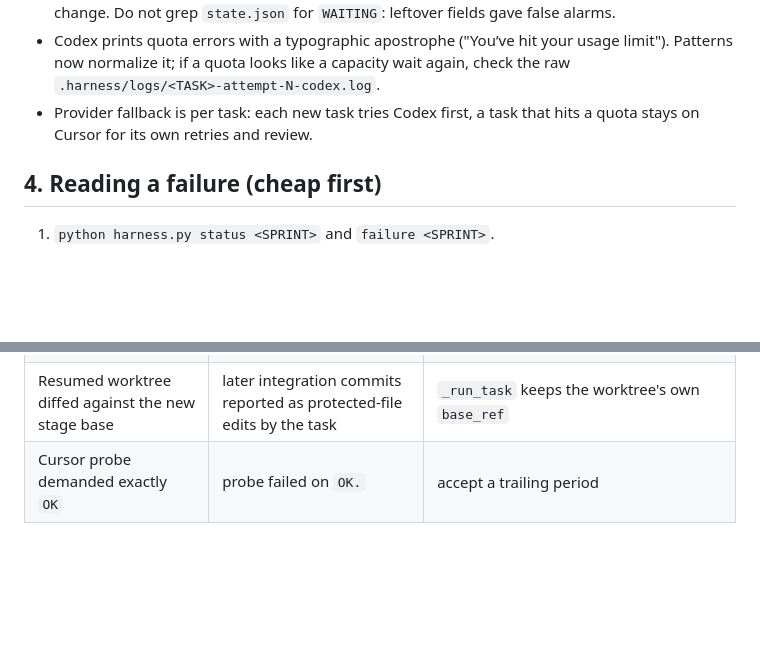
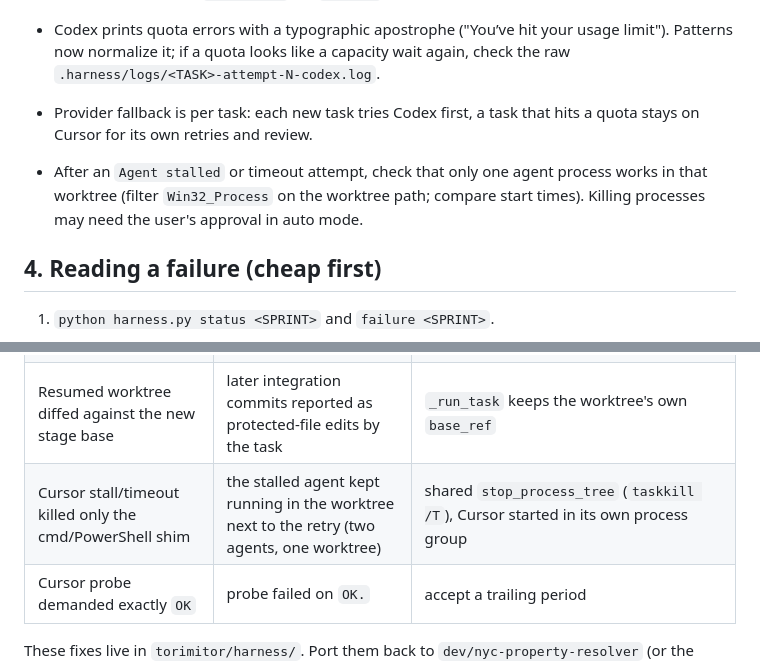
Before and after one commit to ithamarSpitz/booknook, a Markdown page: HARNESS-OPERATOR.md, 2 parts joined by grey strips. Rendered like a GitHub page; blank space fills up the shorter version.

Commit message:
Handbook: orphaned agents after a stall
Co-Authored-By: Claude Opus 5.5 <noreply@anthropic.com>
Claude-Session: https://claude.ai/code/session_012UxRsLM1WNyiZZ94TuD3TN

```diff
--- a/HARNESS-OPERATOR.md
+++ b/HARNESS-OPERATOR.md
@@ -25,6 +25,8 @@ For whoever drives `harness.py` (usually Claude). Read before starting, resuming
 - One Monitor as a fallback, re-armed every 30 minutes. It reads `harness.py status` and reports a new `WAITING_FOR_QUOTA` / `WAITING_FOR_CAPACITY` or 60 minutes without a `state.json` change. Do not grep `state.json` for `WAITING`: leftover fields gave false alarms.
 - Codex prints quota errors with a typographic apostrophe ("You’ve hit your usage limit"). Patterns now normalize it; if a quota looks like a capacity wait again, check the raw `.harness/logs/<TASK>-attempt-N-codex.log`.
 - Provider fallback is per task: each new task tries Codex first, a task that hits a quota stays on Cursor for its own retries and review.
+
+- After an `Agent stalled` or timeout attempt, check that only one agent process works in that worktree (filter `Win32_Process` on the worktree path; compare start times). Killing processes may need the user's approval in auto mode.
 
 ## 4. Reading a failure (cheap first)
 
@@ -72,6 +74,7 @@ For whoever drives `harness.py` (usually Claude). Read before starting, resuming
 | Quota patterns used ASCII `'` | Codex quota treated as a capacity wait, retried every 5 minutes | normalize typographic apostrophes before matching |
 | Codex fallback was per sprint | one quota hit moved every later task to Cursor | per-task flag `<sprint>.<task>.provider.codex.disabled` |
 | Resumed worktree diffed against the new stage base | later integration commits reported as protected-file edits by the task | `_run_task` keeps the worktree's own `base_ref` |
+| Cursor stall/timeout killed only the cmd/PowerShell shim | the stalled agent kept running in the worktree next to the retry (two agents, one worktree) | shared `stop_process_tree` (`taskkill /T`), Cursor started in its own process group |
 | Cursor probe demanded exactly `OK` | probe failed on `OK.` | accept a trailing period |
 
 These fixes live in `torimitor/harness/`. Port them back to `dev/nyc-property-resolver` (or the standalone harness) before reusing it elsewhere.
```
